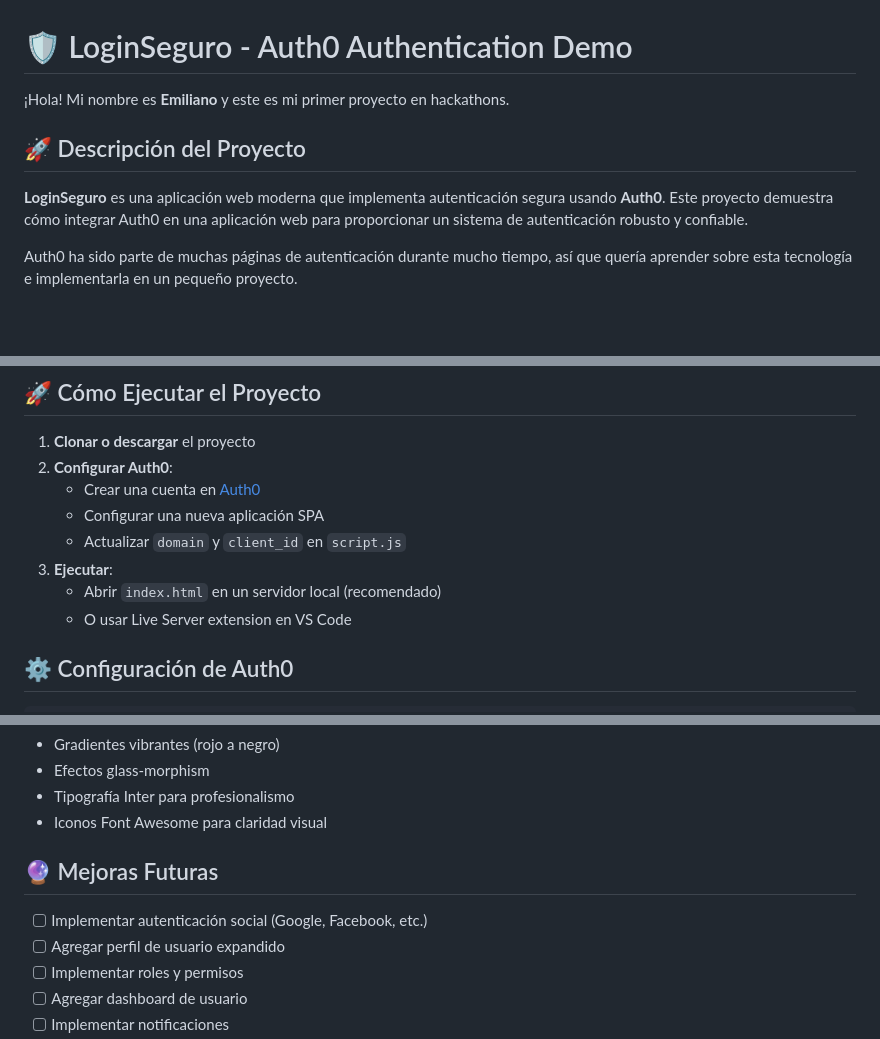
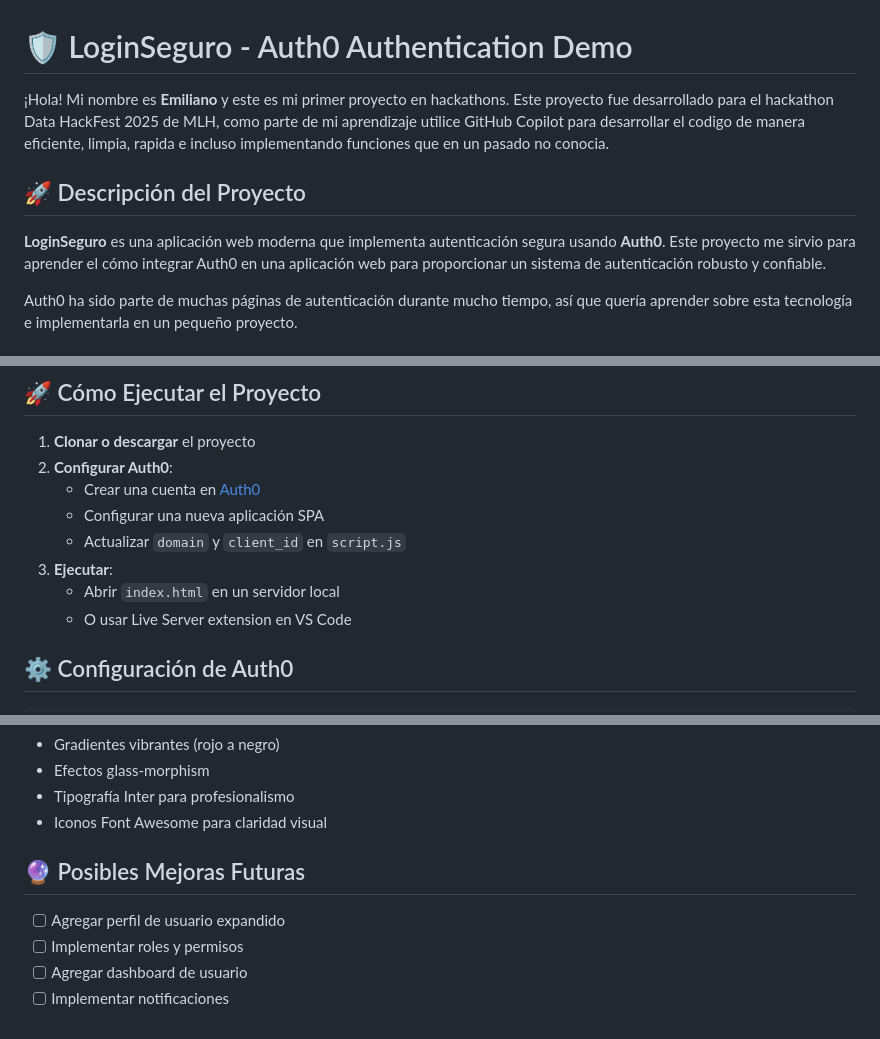
Before and after one commit to Emi1223/Project-w-Auth0, a Markdown page: README.md, 3 parts joined by grey strips. Rendered like a GitHub page; blank space fills up the shorter version.

```diff
--- a/README.md
+++ b/README.md
@@ -1,10 +1,11 @@
 # 🛡️ LoginSeguro - Auth0 Authentication Demo
 
 ¡Hola! Mi nombre es **Emiliano** y este es mi primer proyecto en hackathons.
+Este proyecto fue desarrollado para el hackathon Data HackFest 2025 de MLH, como parte de mi aprendizaje utilice GitHub Copilot para desarrollar el codigo de manera eficiente, limpia, rapida e incluso implementando funciones que en un pasado no conocia.
 
 ## 🚀 Descripción del Proyecto
 
-**LoginSeguro** es una aplicación web moderna que implementa autenticación segura usando **Auth0**. Este proyecto demuestra cómo integrar Auth0 en una aplicación web para proporcionar un sistema de autenticación robusto y confiable.
+**LoginSeguro** es una aplicación web moderna que implementa autenticación segura usando **Auth0**. Este proyecto me sirvio para aprender el cómo integrar Auth0 en una aplicación web para proporcionar un sistema de autenticación robusto y confiable.
 
 Auth0 ha sido parte de muchas páginas de autenticación durante mucho tiempo, así que quería aprender sobre esta tecnología e implementarla en un pequeño proyecto.
 
@@ -44,7 +45,7 @@ Auth0/
    - Configurar una nueva aplicación SPA
    - Actualizar `domain` y `client_id` en `script.js`
 3. **Ejecutar**:
-   - Abrir `index.html` en un servidor local (recomendado)
+   - Abrir `index.html` en un servidor local
    - O usar Live Server extension en VS Code
 
 ## ⚙️ Configuración de Auth0
@@ -105,9 +106,8 @@ El proyecto utiliza un esquema de colores moderno con:
 - Tipografía Inter para profesionalismo
 - Iconos Font Awesome para claridad visual
 
-## 🔮 Mejoras Futuras
+## 🔮 Posibles Mejoras Futuras
 
-- [ ] Implementar autenticación social (Google, Facebook, etc.)
 - [ ] Agregar perfil de usuario expandido
 - [ ] Implementar roles y permisos
 - [ ] Agregar dashboard de usuario
```
